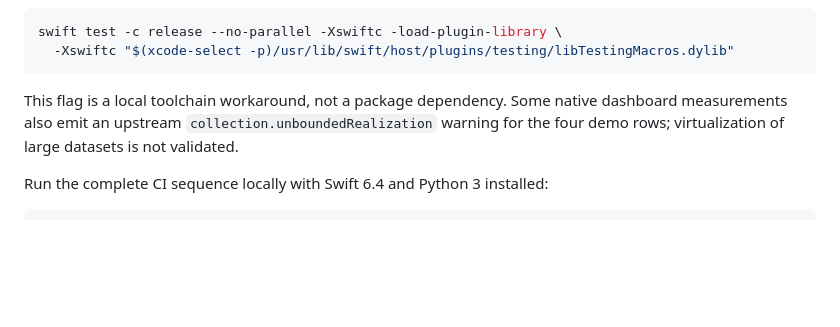
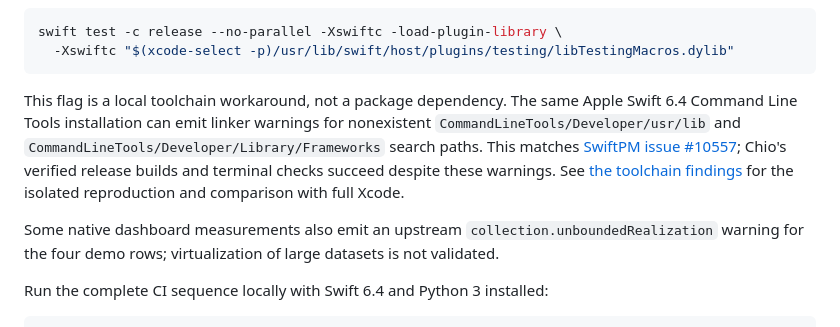
Before and after one commit to echoz/Chio, a Markdown page: README.md, the part around the change. Drawn GitHub-style; blank space fills up the shorter version.

````diff
--- a/README.md
+++ b/README.md
@@ -335,8 +335,16 @@ swift test -c release --no-parallel -Xswiftc -load-plugin-library \
   -Xswiftc "$(xcode-select -p)/usr/lib/swift/host/plugins/testing/libTestingMacros.dylib"
 ```
 
-This flag is a local toolchain workaround, not a package dependency. Some native
-dashboard measurements also emit an upstream `collection.unboundedRealization`
+This flag is a local toolchain workaround, not a package dependency.
+The same Apple Swift 6.4 Command Line Tools installation can emit linker warnings
+for nonexistent `CommandLineTools/Developer/usr/lib` and
+`CommandLineTools/Developer/Library/Frameworks` search paths. This matches
+[SwiftPM issue #10557](https://github.com/swiftlang/swift-package-manager/issues/10557);
+Chio's verified release builds and terminal checks succeed despite these warnings.
+See [the toolchain findings](Docs/Plan.md#macos-toolchain-findings) for the isolated
+reproduction and comparison with full Xcode.
+
+Some native dashboard measurements also emit an upstream `collection.unboundedRealization`
 warning for the four demo rows; virtualization of large datasets is not validated.
 
 Run the complete CI sequence locally with Swift 6.4 and Python 3 installed:
````
Also changed, not shown: Docs/Plan.md (+15 -0 lines).
